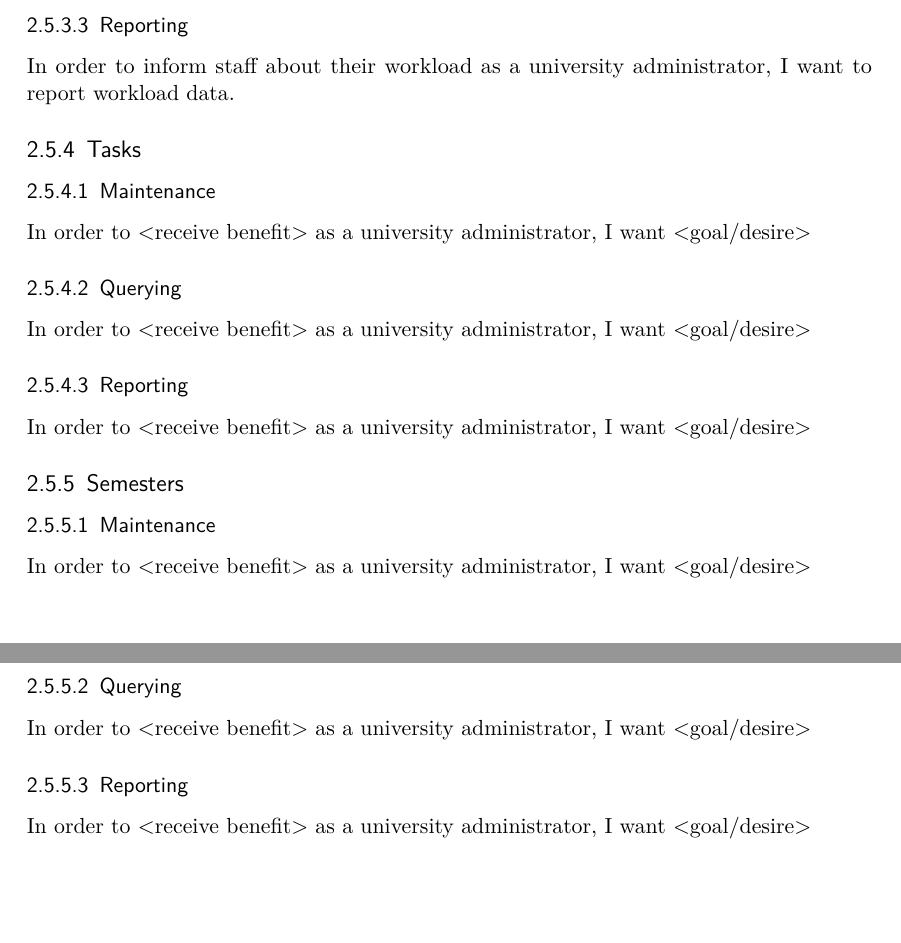
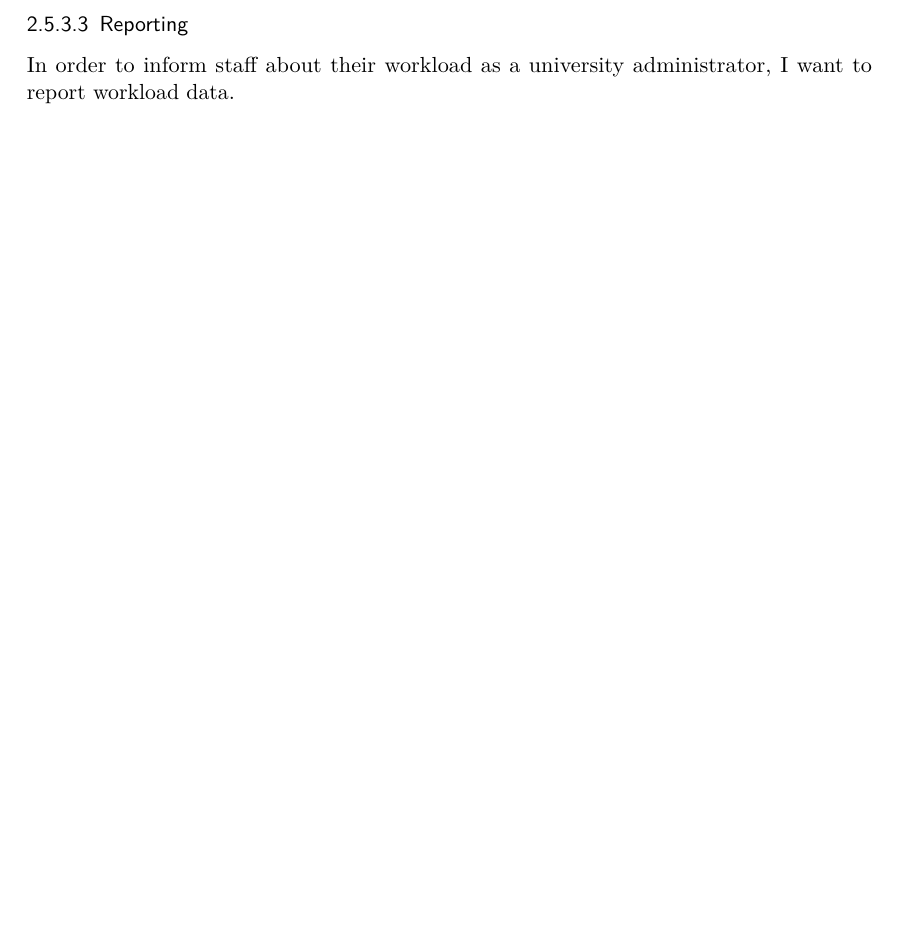
Before and after one commit to hsedb2projectws15/doc, a LaTeX document (planning/source/project.tex, which reads planning/source/content/user_stories.tex): two parts of pages 7 and 8 of 9 before the commit and part of page 7 of 8 after it, the two joined at a grey line, cut so that both start at the same text, the shorter picture padded with empty space. Compiled offline with pdfLaTeX; an older LaTeX class or package is replaced by its successor.

Commit message:
deleted some old stuff from documentation

```diff
--- a/planning/source/content/user_stories.tex
+++ b/planning/source/content/user_stories.tex
@@ -39,18 +39,3 @@ workload data.
 \subsubsection{Reporting}
 In order to inform staff about their workload as a university administrator, I
 want to report workload data.
-
-\subsection{Tasks}
-\subsubsection{Maintenance}
-In order to <receive benefit> as a university administrator, I want <goal/desire>
-\subsubsection{Querying}
-In order to <receive benefit> as a university administrator, I want <goal/desire>
-\subsubsection{Reporting}
-In order to <receive benefit> as a university administrator, I want <goal/desire>
-\subsection{Semesters}
-\subsubsection{Maintenance}
-In order to <receive benefit> as a university administrator, I want <goal/desire>
-\subsubsection{Querying}
-In order to <receive benefit> as a university administrator, I want <goal/desire>
-\subsubsection{Reporting}
-In order to <receive benefit> as a university administrator, I want <goal/desire>
```
Also changed, not shown: planning/source/project.pdf.
